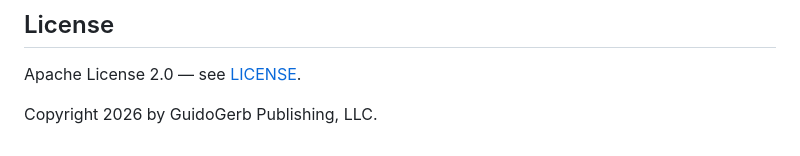
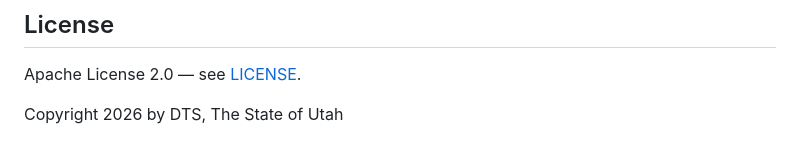
Before and after one commit to garygerberutah/dts-python-project, a Markdown page: README.md, the part around the change. Drawn GitHub-style.

Commit message:
Update README.md
corrected copyright statements

```diff
--- a/README.md
+++ b/README.md
@@ -367,4 +367,4 @@ The `--no-verify` flag is **strictly forbidden**.
 
 Apache License 2.0 — see [LICENSE](LICENSE).
 
-Copyright 2026 by GuidoGerb Publishing, LLC.
+Copyright 2026 by DTS, The State of Utah
```
